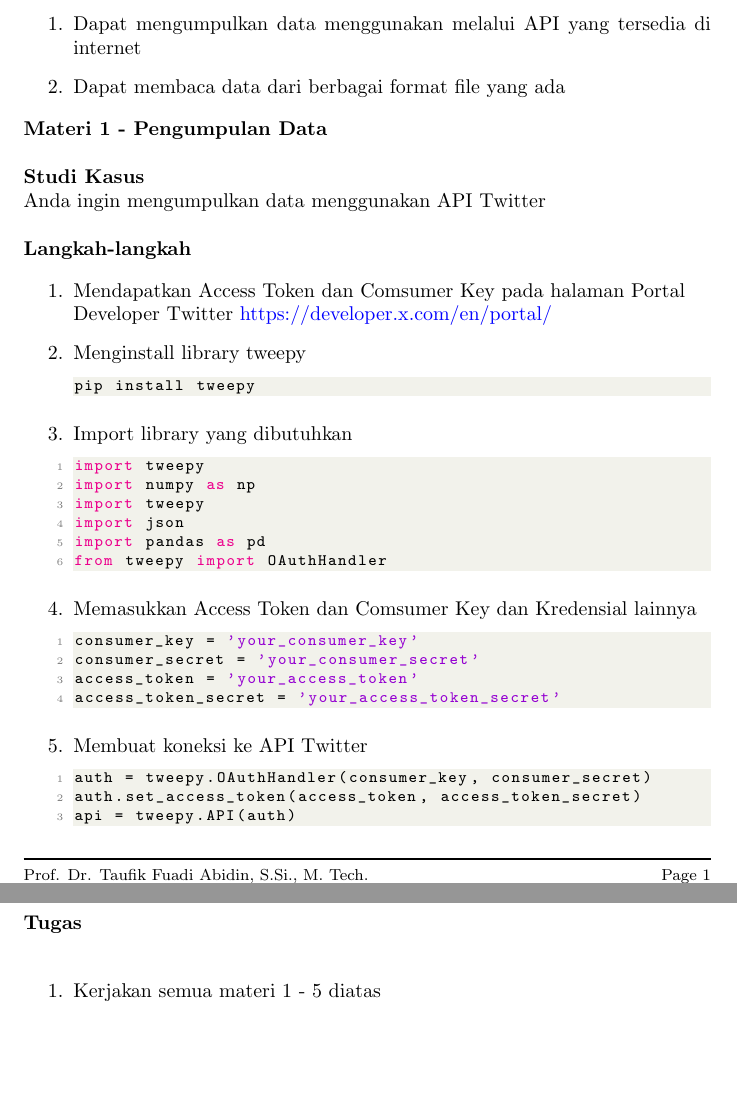
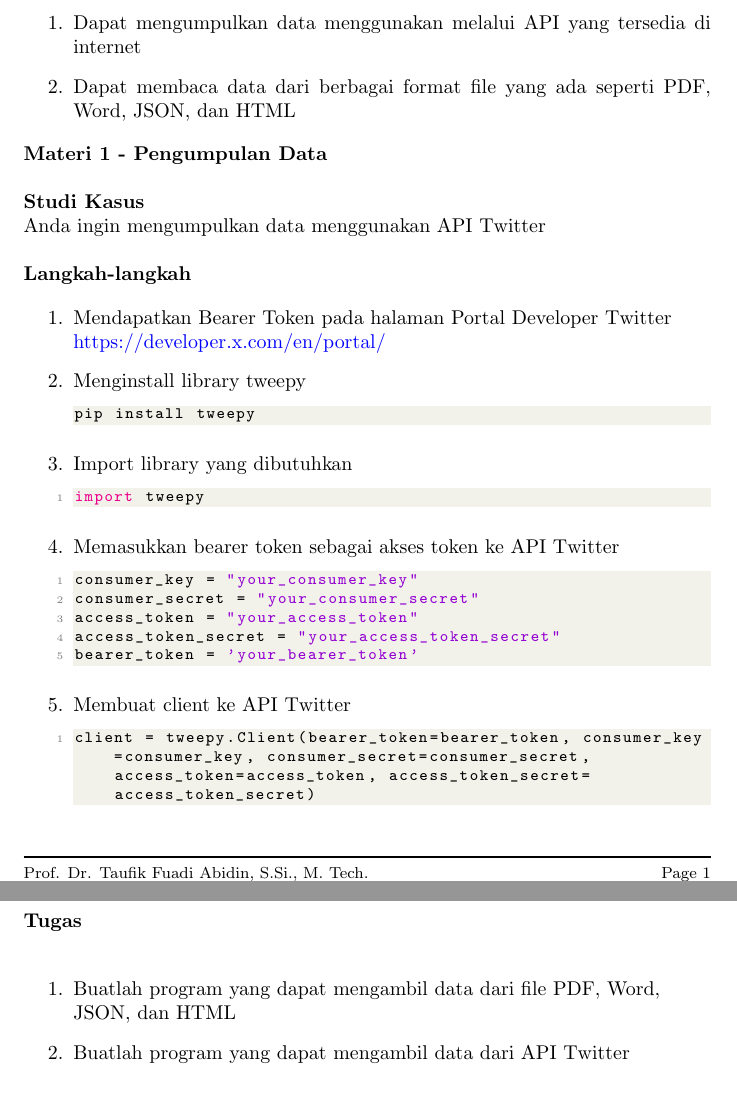
Before and after one commit to toosakarin1412/ModulLabNLP, a LaTeX document (Pertemuan 1/pertemuan_1.tex): two parts of pages 1 and 5 of 5, joined at a grey line, cut so that both start at the same text. Compiled offline with pdfLaTeX.

Commit message:
fix: materi 1 pertemuan 1

```diff
--- a/Pertemuan 1/pertemuan_1.tex
+++ b/Pertemuan 1/pertemuan_1.tex
@@ -78,7 +78,7 @@
     \section*{Tujuan}
     \begin{enumerate}
         \item Dapat mengumpulkan data menggunakan melalui API yang tersedia di internet
-        \item Dapat membaca data dari berbagai format file yang ada
+        \item Dapat membaca data dari berbagai format file yang ada seperti PDF, Word, JSON, dan HTML
     \end{enumerate}
 
     \begin{flushleft}
@@ -93,7 +93,7 @@
         \textbf{Langkah-langkah}
 
         \begin{enumerate}
-            \item Mendapatkan Access Token dan Comsumer Key pada halaman Portal Developer Twitter \href{https://developer.x.com/en/portal/}{https://developer.x.com/en/portal/}
+            \item Mendapatkan Bearer Token pada halaman Portal Developer Twitter \href{https://developer.x.com/en/portal/}{https://developer.x.com/en/portal/}
             \item Menginstall library tweepy
             \lstset{style=bashstyle}
             \begin{lstlisting}[language=bash]
@@ -104,27 +104,20 @@ pip install tweepy
             \lstset{style=pythonstyle}
             \begin{lstlisting}[language=python]
 import tweepy
-import numpy as np
-import tweepy
-import json
-import pandas as pd
-from tweepy import OAuthHandler
             \end{lstlisting}
 
-            \item Memasukkan Access Token dan Comsumer Key dan Kredensial lainnya
+            \item Memasukkan bearer token sebagai akses token ke API Twitter
             \lstset{style=pythonstyle}
             \begin{lstlisting}[language=python]
-consumer_key = 'your_consumer_key'
-consumer_secret = 'your_consumer_secret'
-access_token = 'your_access_token'
-access_token_secret = 'your_access_token_secret'
+consumer_key = "your_consumer_key"
+consumer_secret = "your_consumer_secret"
+access_token = "your_access_token"
+access_token_secret = "your_access_token_secret"
+bearer_token = 'your_bearer_token'
             \end{lstlisting}
 
-            \item Membuat koneksi ke API Twitter
+            \item Membuat client ke API Twitter
             \lstset{style=pythonstyle}
             \begin{lstlisting}[language=python]
-auth = tweepy.OAuthHandler(consumer_key, consumer_secret)
-auth.set_access_token(access_token, access_token_secret)
-api = tweepy.API(auth)
-            \end{lstlisting}
+client = tweepy.Client(bearer_token=bearer_token, consumer_key=consumer_key, consumer_secret=consumer_secret, access_token=access_token, access_token_secret=access_token_secret)            \end{lstlisting}
 
@@ -330,7 +340,8 @@ for x in soup.find_all('a'): print(x.string)
         \newline
 
         \begin{enumerate}
-            \item Kerjakan semua materi 1 - 5 diatas
+            \item Buatlah program yang dapat mengambil data dari file PDF, Word, JSON, dan HTML
+            \item Buatlah program yang dapat mengambil data dari API Twitter
         \end{enumerate}
     \end{flushleft}
 \end{document}
```
Also changed, not shown: Pertemuan 1/pertemuan_1.tex (47 more changed lines), 1 other file.
